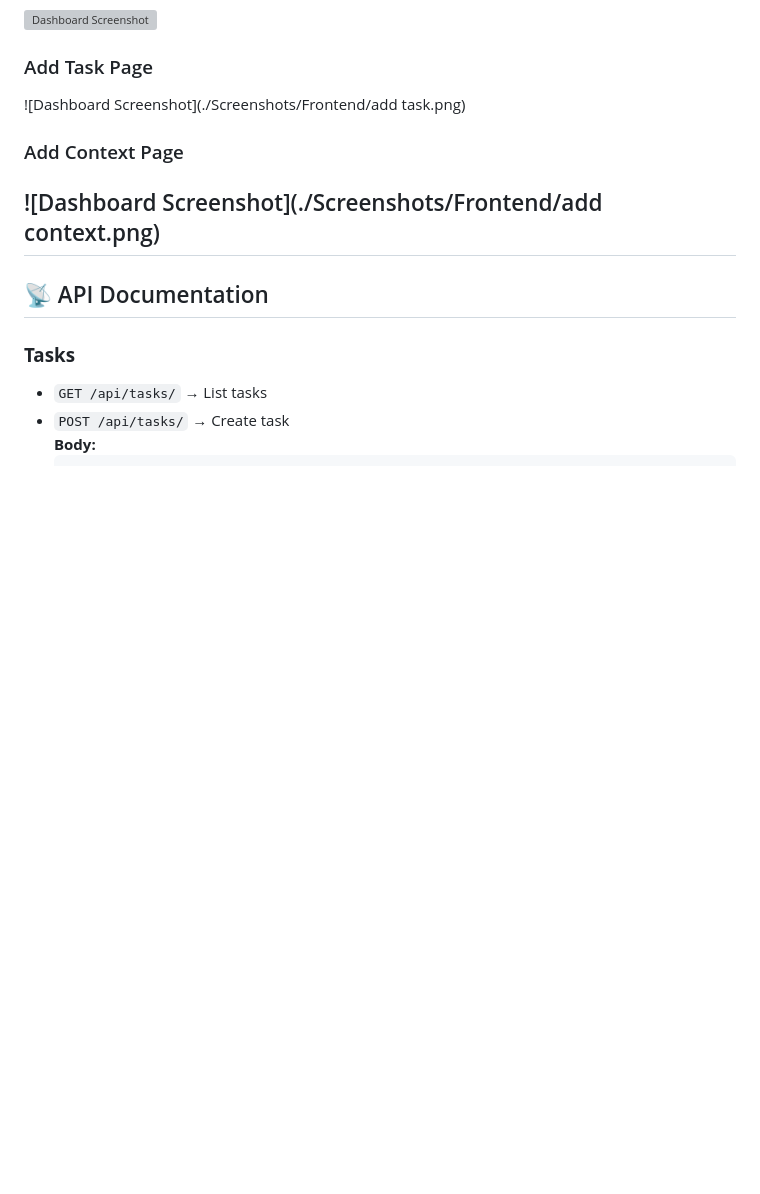
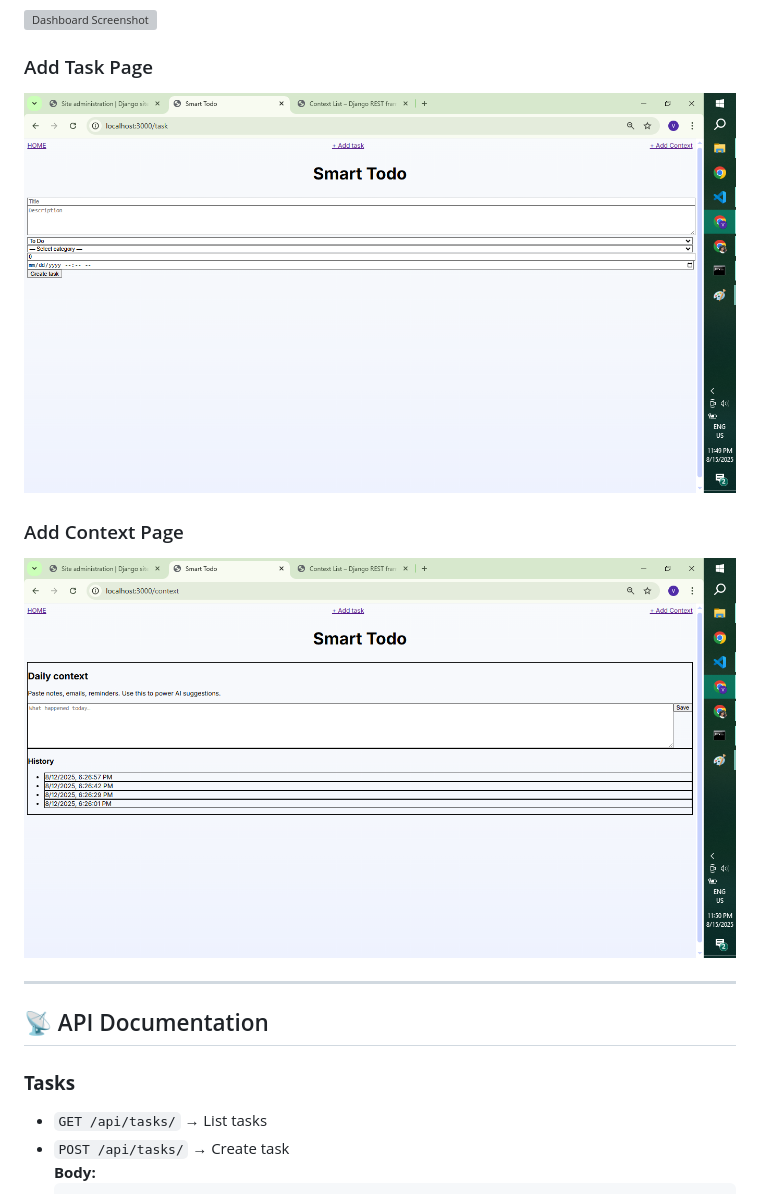
Before and after one commit to NishiVyas25/Smart-ToDo-List, a Markdown page: README.md, the part around one of its changes. Rendered like a GitHub page; blank space fills up the shorter version; grey boxes are pictures that could not be loaded.

```diff
--- a/README.md
+++ b/README.md
@@ -114,10 +114,11 @@ Frontend will run on: **http://localhost:3000/**
 ![Dashboard Screenshot](./Screenshots/Frontend/Front.png)
 
 ### Add Task Page
-![Dashboard Screenshot](./Screenshots/Frontend/add task.png)
+![Dashboard Screenshot](./Screenshots/Frontend/add_task.png)
 
 ### Add Context Page
-![Dashboard Screenshot](./Screenshots/Frontend/add context.png)
+![Dashboard Screenshot](./Screenshots/Frontend/add_context.png)
+
 ---
 
 ## 📡 API Documentation
```
Also changed, not shown: other parts of README.md (+3 -3 lines).
